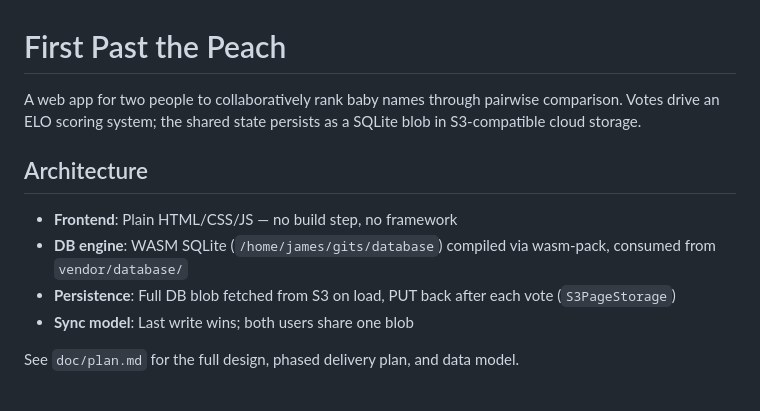
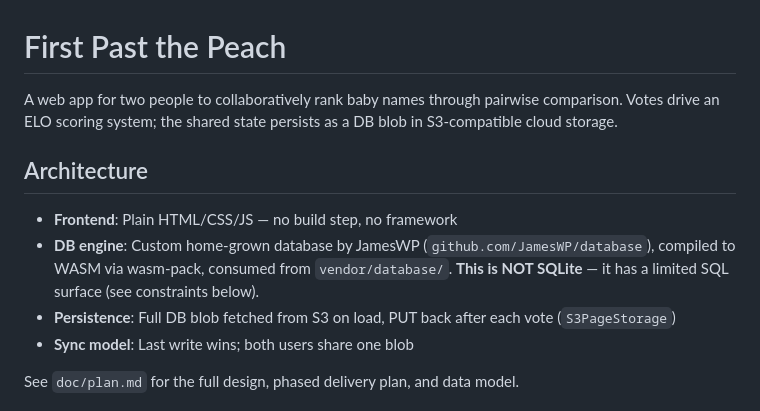
Before and after one commit to JamesWP/first-past-the-peach, a Markdown page: CLAUDE.md, the part around the change. GitHub-like rendering.

Commit message:
Clarify in CLAUDE.md that the DB engine is a custom home-grown DB
Co-Authored-By: Claude Sonnet 4.6 <noreply@anthropic.com>

```diff
--- a/CLAUDE.md
+++ b/CLAUDE.md
@@ -1,11 +1,11 @@
 # First Past the Peach
 
-A web app for two people to collaboratively rank baby names through pairwise comparison. Votes drive an ELO scoring system; the shared state persists as a SQLite blob in S3-compatible cloud storage.
+A web app for two people to collaboratively rank baby names through pairwise comparison. Votes drive an ELO scoring system; the shared state persists as a DB blob in S3-compatible cloud storage.
 
 ## Architecture
 
 - **Frontend**: Plain HTML/CSS/JS — no build step, no framework
-- **DB engine**: WASM SQLite (`/home/james/gits/database`) compiled via wasm-pack, consumed from `vendor/database/`
+- **DB engine**: Custom home-grown database by JamesWP (`github.com/JamesWP/database`), compiled to WASM via wasm-pack, consumed from `vendor/database/`. **This is NOT SQLite** — it has a limited SQL surface (see constraints below).
 - **Persistence**: Full DB blob fetched from S3 on load, PUT back after each vote (`S3PageStorage`)
 - **Sync model**: Last write wins; both users share one blob
 
```
